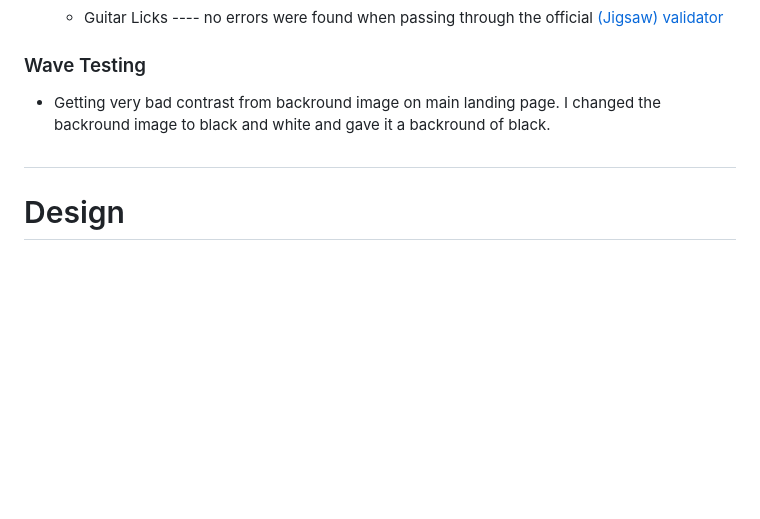
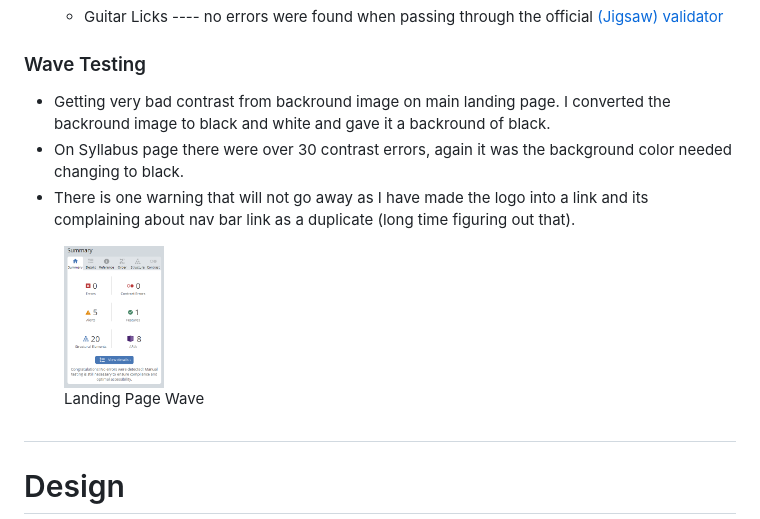
Before and after one commit to Shaga-Matula/guitar-licks, a Markdown page: README.md, the part around the change. GitHub-like rendering; pictures changed too: assets/images/wave-landing.png (added); blank space fills up the shorter version.

Commit message:
add wave testing to readme file

```diff
--- a/README.md
+++ b/README.md
@@ -137,8 +137,14 @@ Players are encouraged through the site to sign up at a massive 50% discount. Th
   - Guitar Licks ---- no errors were found when passing through the official [(Jigsaw) validator](https://jigsaw.w3.org/css-validator/validator?uri=https%3A%2F%2Fshaga-matula.github.io%2Fguitar-licks%2F&profile=css3svg&usermedium=all&warning=1&vextwarning=&lang=en)
 
 ### Wave Testing
-  - Getting very bad contrast from backround image on main landing page. I changed the backround image to black and white and gave it a backround of black.
+  - Getting very bad contrast from backround image on main landing page. I converted the backround image to black and white and gave it a backround of black.
+  - On Syllabus page there were over 30 contrast errors, again it was the background color needed changing to black.
+  - There is one warning that will not go away as I have made the logo into a link and its complaining about nav bar link as a duplicate (long time figuring out that).
 
+  <figure>
+  <img src="assets/images/wave-landing.png" width=100>
+    <figcaption>Landing Page Wave</figcaption>
+  </figure>
 
 ## <h1>Design</h1>
 
```
Also changed, not shown: assets/images/wave-courses.png (added), assets/images/wave-gallery.png (added), assets/images/wave-signup.png (added).
